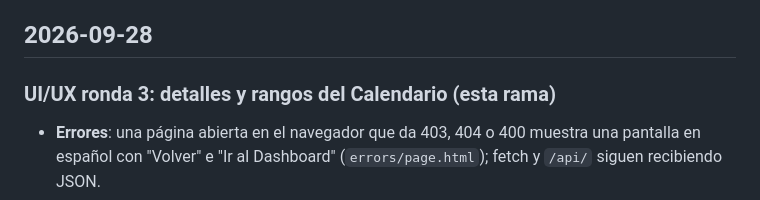
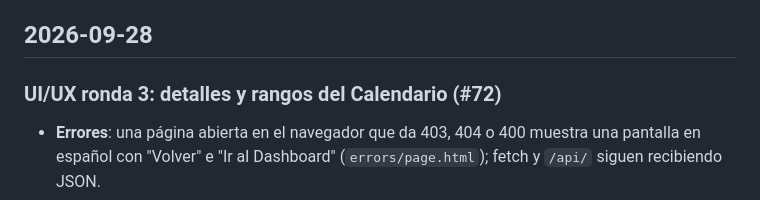
Before and after one commit to gSoto23/tomatocr, a Markdown page: CHANGELOG.md, the part around the change. GitHub-like rendering.

Commit message:
CHANGELOG: PR number of UX round 3 (#72)

```diff
--- a/CHANGELOG.md
+++ b/CHANGELOG.md
@@ -6,7 +6,7 @@ desplegar. Hora de Costa Rica salvo que diga UTC.
 
 ## 2026-09-28
 
-### UI/UX ronda 3: detalles y rangos del Calendario (esta rama)
+### UI/UX ronda 3: detalles y rangos del Calendario (#72)
 - **Errores**: una página abierta en el navegador que da 403, 404 o 400 muestra una
   pantalla en español con "Volver" e "Ir al Dashboard" (`errors/page.html`); fetch y
   `/api/` siguen recibiendo JSON.
```
